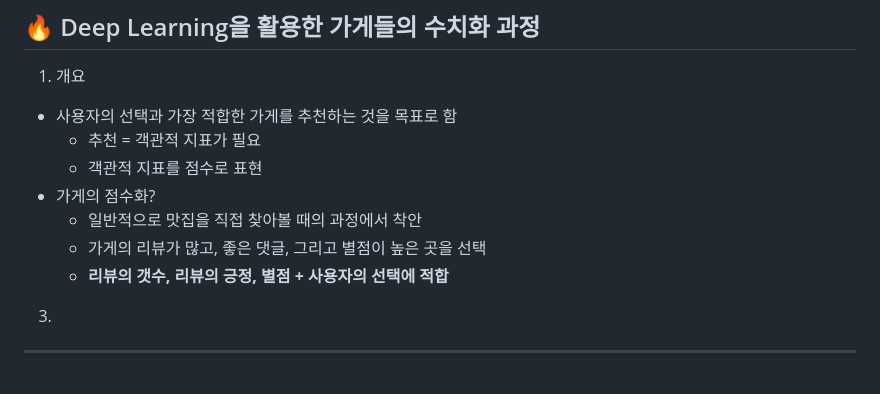
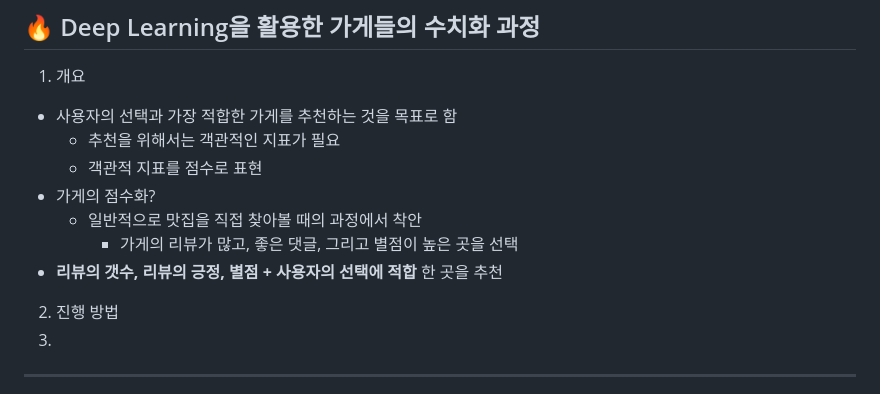
Before and after one commit to 20152842/BIT-Project_-, a Markdown page: README.md, the part around the change. Drawn GitHub-style.

```diff
--- a/README.md
+++ b/README.md
@@ -29,13 +29,15 @@
 ## 🔥 Deep Learning을 활용한 가게들의 수치화 과정
 1. 개요
   - 사용자의 선택과 가장 적합한 가게를 추천하는 것을 목표로 함
-    - 추천 = 객관적 지표가 필요
+    - 추천을 위해서는 객관적인 지표가 필요
     - 객관적 지표를 점수로 표현
   - 가게의 점수화?
     - 일반적으로 맛집을 직접 찾아볼 때의 과정에서 착안
-    - 가게의 리뷰가 많고, 좋은 댓글, 그리고 별점이 높은 곳을 선택
-    - **리뷰의 갯수, 리뷰의 긍정, 별점 + 사용자의 선택에 적합**
-3.
+      - 가게의 리뷰가 많고, 좋은 댓글, 그리고 별점이 높은 곳을 선택
+  - **리뷰의 갯수, 리뷰의 긍정, 별점 + 사용자의 선택에 적합** 한 곳을 추천
+
+2. 진행 방법
+  1.
 
 ---
 
```
